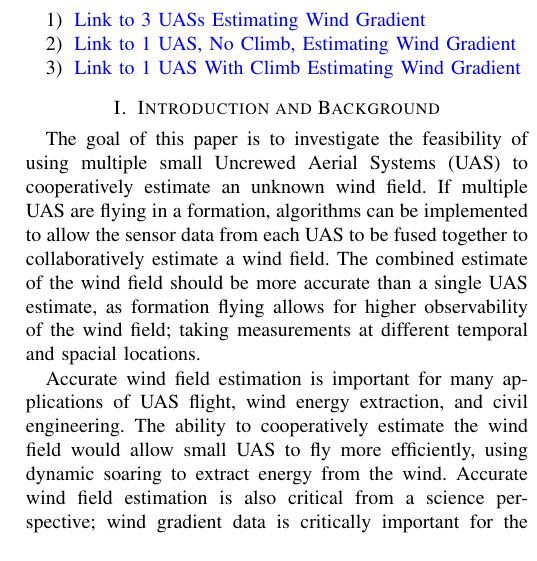
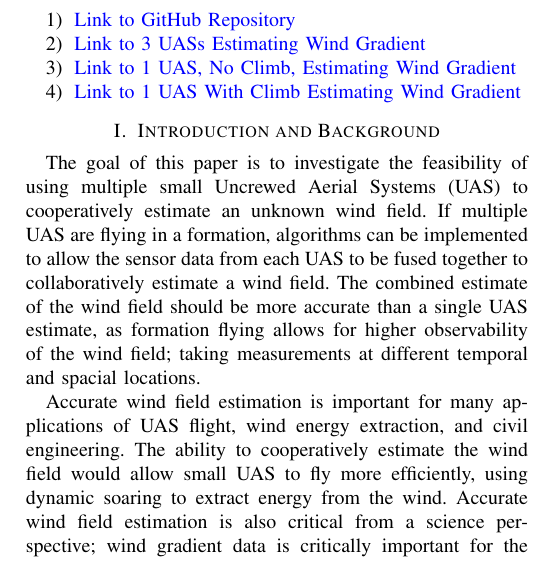
Before and after one commit to nolans12/sUAS-Final-Project, a LaTeX paper (latex/main.tex): part of one column of page 1 of 10, cut so that both start at the same text. Compiled offline with pdfLaTeX; a missing font is replaced by an installed copy or a similar font; a LaTeX package or settings file that is missing is left out.

Commit message:
add github link

```diff
--- a/latex/main.tex
+++ b/latex/main.tex
@@ -31,6 +31,7 @@
 \maketitle
 
 \begin{enumerate}
+    \item \href{https://github.com/nolans12/sUAS-Final-Project}{{\textcolor{blue}{Link to GitHub Repository}}}
     \item \href{https://youtu.be/I1R92603xzI}{{\textcolor{blue}{Link to 3 UASs Estimating Wind Gradient}}}
     \item \href{https://youtu.be/PB9hqby9TCI}{{\textcolor{blue}{Link to 1 UAS, No Climb, Estimating Wind Gradient}}}
     \item \href{https://youtu.be/ZCwqw6uvsHc}{{\textcolor{blue}{Link to 1 UAS With Climb Estimating Wind Gradient}}}
```
Also changed, not shown: latex/main.pdf, 3 other files.
